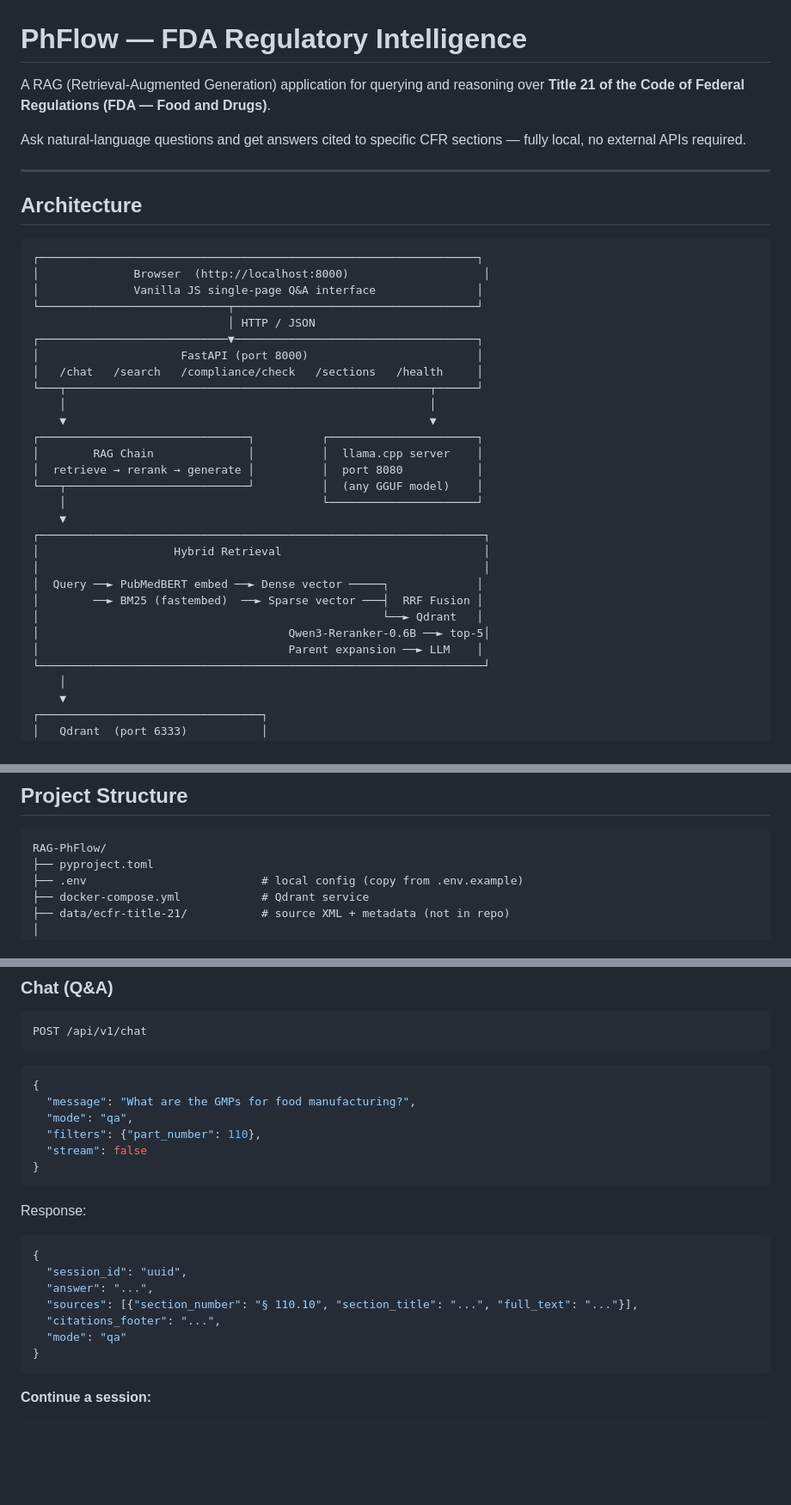
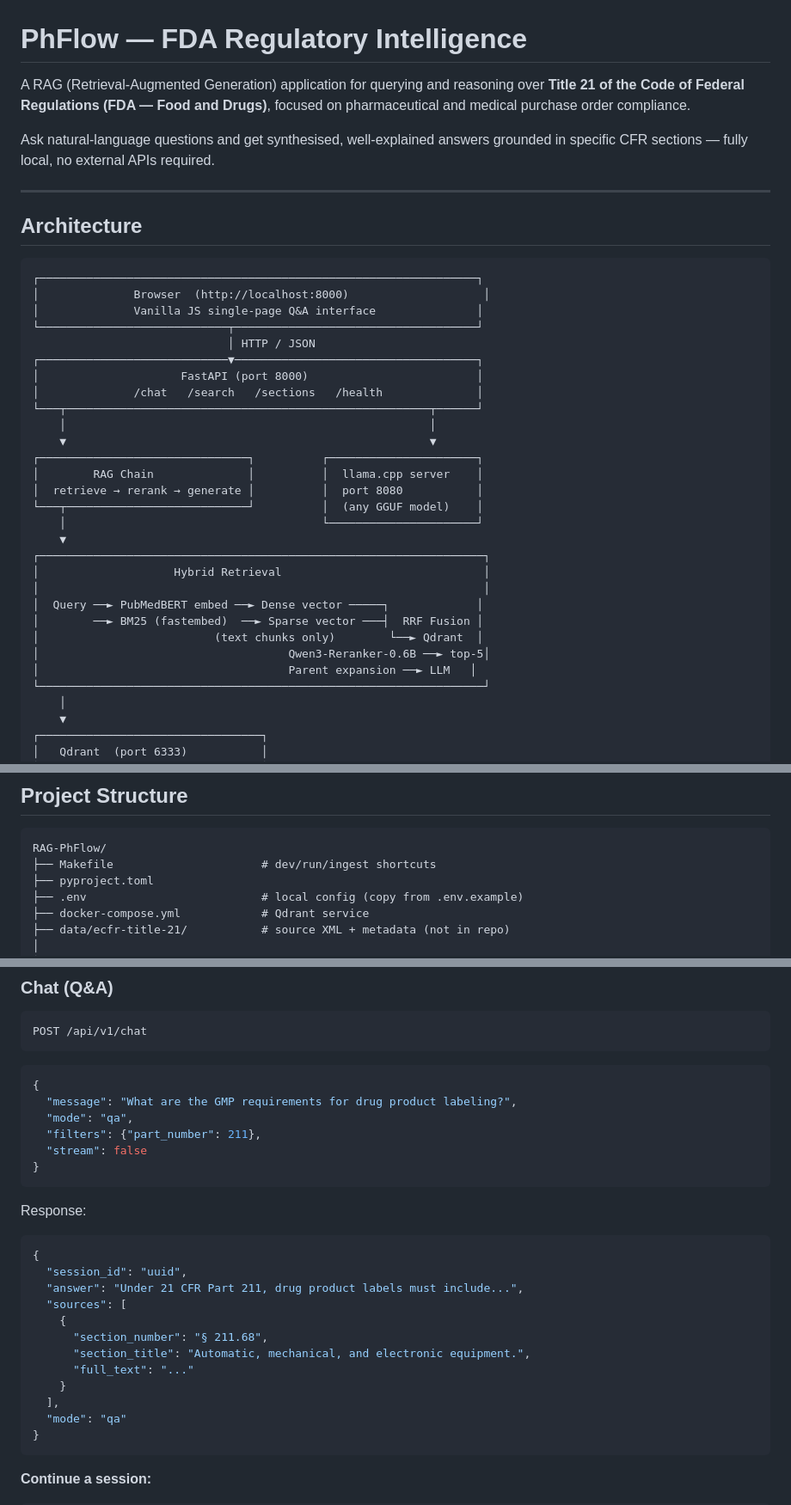
Before and after one commit to LakshmidharKotipalli/RAG-PhFlow, a Markdown page: README.md, 3 parts joined by grey strips. Shown at 86% size. GitHub-like rendering; blank space fills up the shorter version.

````diff
--- a/README.md
+++ b/README.md
@@ -1,8 +1,8 @@
 # PhFlow — FDA Regulatory Intelligence
 
-A RAG (Retrieval-Augmented Generation) application for querying and reasoning over **Title 21 of the Code of Federal Regulations (FDA — Food and Drugs)**.
+A RAG (Retrieval-Augmented Generation) application for querying and reasoning over **Title 21 of the Code of Federal Regulations (FDA — Food and Drugs)**, focused on pharmaceutical and medical purchase order compliance.
 
-Ask natural-language questions and get answers cited to specific CFR sections — fully local, no external APIs required.
+Ask natural-language questions and get synthesised, well-explained answers grounded in specific CFR sections — fully local, no external APIs required.
 
 ---
 
@@ -16,7 +16,7 @@ Ask natural-language questions and get answers cited to specific CFR sections
                              │ HTTP / JSON
 ┌────────────────────────────▼────────────────────────────────────┐
 │                     FastAPI (port 8000)                         │
-│   /chat   /search   /compliance/check   /sections   /health     │
+│              /chat   /search   /sections   /health              │
 └───┬──────────────────────────────────────────────────────┬──────┘
     │                                                      │
     ▼                                                      ▼
@@ -31,9 +31,9 @@ Ask natural-language questions and get answers cited to specific CFR sections
 │                                                                  │
 │  Query ──► PubMedBERT embed ──► Dense vector ─────┐             │
 │        ──► BM25 (fastembed)  ──► Sparse vector ───┤  RRF Fusion │
-│                                                   └──► Qdrant   │
+│                          (text chunks only)        └──► Qdrant  │
 │                                     Qwen3-Reranker-0.6B ──► top-5│
-│                                     Parent expansion ──► LLM    │
+│                                     Parent expansion ──► LLM   │
 └──────────────────────────────────────────────────────────────────┘
     │
     ▼
@@ -75,6 +75,7 @@ Source: `data/ecfr-title-21/ECFR-title21.xml`
 
 ```
 RAG-PhFlow/
+├── Makefile                      # dev/run/ingest shortcuts
 ├── pyproject.toml
 ├── .env                          # local config (copy from .env.example)
 ├── docker-compose.yml            # Qdrant service
@@ -215,9 +223,9 @@ POST /api/v1/chat
 ```
 ```json
 {
-  "message": "What are the GMPs for food manufacturing?",
+  "message": "What are the GMP requirements for drug product labeling?",
   "mode": "qa",
-  "filters": {"part_number": 110},
+  "filters": {"part_number": 211},
   "stream": false
 }
 ```
@@ -226,9 +234,14 @@ Response:
 ```json
 {
   "session_id": "uuid",
-  "answer": "...",
-  "sources": [{"section_number": "§ 110.10", "section_title": "...", "full_text": "..."}],
-  "citations_footer": "...",
+  "answer": "Under 21 CFR Part 211, drug product labels must include...",
+  "sources": [
+    {
+      "section_number": "§ 211.68",
+      "section_title": "Automatic, mechanical, and electronic equipment.",
+      "full_text": "..."
+    }
+  ],
   "mode": "qa"
 }
 ```
````
Also changed, not shown: other parts of README.md (+63 -66 lines).
